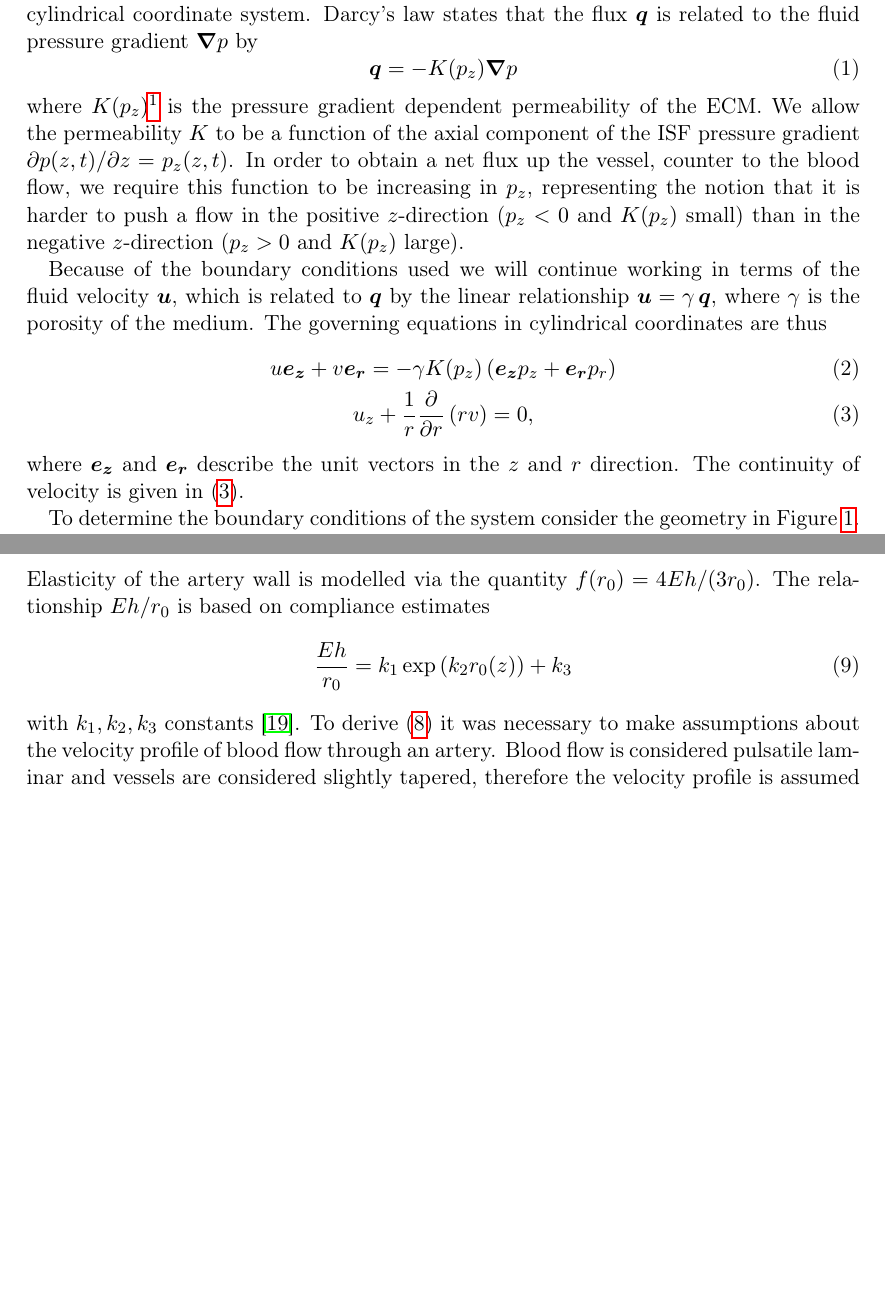
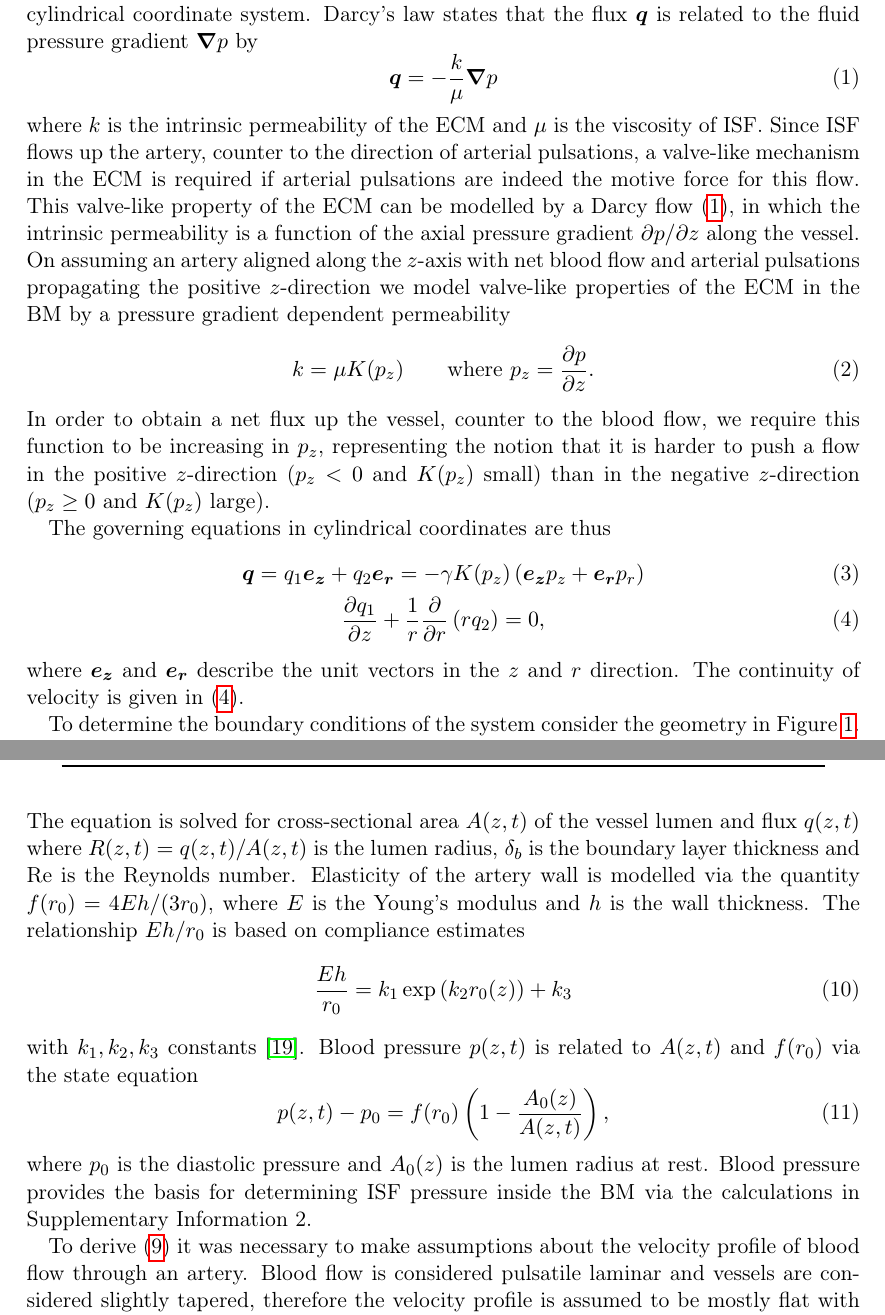
Before and after one commit to alexdiem/2017-pulsations, a LaTeX paper (paper.tex): two parts of pages 4 and 6 of 17 before the commit and two parts of pages 4 and 7 of 16 after it, joined at a grey line, cut so that both start at the same text, the shorter picture padded with empty space. Compiled offline with pdfLaTeX.

Commit message:
Giles' feedback

```diff
--- a/paper.tex
+++ b/paper.tex
@@ -70,14 +70,18 @@ We propose a model of lymphatic drainage from the brain via the cerebral BM base
 
 The BM consists of a complex matrix of proteins (extracellular matrix, ECM) that can be interpreted as a porous medium through which soluble metabolites drain via the ISF. We model flow through this medium, in the standard fashion, by Darcy's law in a 2D cylindrical coordinate system. Darcy's law states that the flux $\q$ is related to the fluid pressure gradient $\boldsymbol{\nabla} p$ by
 \beq\label{eq:darcy}
-  \q = -K(p_z) \boldsymbol{\nabla} p
+  \q = -\frac{k}{\mu} \boldsymbol{\nabla} p
 \eeq
-where $K(p_z)$\footnote{Note that the permeability $K$ used here is the ratio of the intrinsic permeability $k$ of the ECM to the viscosity $\mu$ of ISF, that is $K = k / \mu$} is the pressure gradient dependent permeability of the ECM. We allow the permeability $K$ to be a function of the axial component of the ISF pressure gradient $\partial p(z,t) / \partial z = p_z(z,t)$. In order to obtain a net flux up the vessel, counter to the blood flow, we require this function to be increasing in $p_z$, representing the notion that it is harder to push a flow in the positive $z$-direction ($p_z<0$ and $K(p_z)$ small) than in the negative $z$-direction ($p_z>0$ and $K(p_z)$ large).
+where $k$ is the intrinsic permeability of the ECM and $\mu$ is the viscosity of ISF. Since ISF flows up the artery, counter to the direction of arterial pulsations, a valve-like mechanism in the ECM is required if arterial pulsations are indeed the motive force for this flow. This valve-like property of the ECM can be modelled by a Darcy flow \eqref{eq:darcy}, in which the intrinsic permeability is a function of the axial pressure gradient $\dd p / \dd z$ along the vessel. On assuming an artery aligned along the $z$-axis with net blood flow and arterial pulsations propagating the positive $z$-direction we model valve-like properties of the ECM in the BM by a pressure gradient dependent permeability
+\beq
+k = \mu K(p_z) \qquad \text{where } p_z = \frac{\dd p}{\dd z}.
+\eeq
+In order to obtain a net flux up the vessel, counter to the blood flow, we require this function to be increasing in $p_z$, representing the notion that it is harder to push a flow in the positive $z$-direction ($p_z < 0$ and $K(p_z)$ small) than in the negative $z$-direction ($p_z \geq 0$ and $K(p_z)$ large).
 
-Because of the boundary conditions used we will continue working in terms of the fluid velocity $\vel$, which is related to $\q$ by the linear relationship $\vel = \gamma \, \q$, where $\gamma$ is the porosity of the medium. The governing equations in cylindrical coordinates are thus
+The governing equations in cylindrical coordinates are thus
 \begin{gather}
-  u \vect{e_z} + v \vect{e_r} = - \gamma K(p_z) \left( \vect{e_z} p_z + \vect{e_r} p_r \right) \label{eq:darcy_velocity}\\
-  u_z + \frac{1}{r} \frac{\dd}{\dd r} \left( r v \right) = 0 \label{eq:continuity},
+  \boldsymbol{q} = q_1 \vect{e_z} + q_2 \vect{e_r} = - \gamma K(p_z) \left( \vect{e_z} p_z + \vect{e_r} p_r \right) \label{eq:darcy_velocity}\\
+  \frac{\dd q_1}{\dd z} + \frac{1}{r} \frac{\dd}{\dd r} \left( r q_2 \right) = 0 \label{eq:continuity},
 \end{gather}
 where $\vect{e_z}$ and $\vect{e_r}$ describe the unit vectors in the $z$ and $r$ direction. The continuity of velocity is given in \eqref{eq:continuity}.
 
@@ -153,11 +157,17 @@ where
     &\left( 2 \sqrt{A(z,t)} \left( \sqrt{\pi} f(r_0) + \sqrt{A_0(z)} \frac{df(r_0)}{dr_0 } \right) - A(z,t) \frac{df(r_0)}{dr_0} \right) \frac{dr_0(z)}{dz}.
   \end{split}
 \end{gather*}
-Elasticity of the artery wall is modelled via the quantity $f(r_0) = 4Eh/(3r_0)$. The relationship $Eh/r_0$ is based on compliance estimates
+The equation is solved for cross-sectional area $A(z,t)$ of the vessel lumen and flux $q(z,t)$ where $R(z,t) = q(z,t)/A(z,t)$ is the lumen radius, $\delta_b$ is the boundary layer thickness and $\text{Re}$ is the Reynolds number. Elasticity of the artery wall is modelled via the quantity $f(r_0) = 4Eh/(3r_0)$, where $E$ is the Young's modulus and $h$ is the wall thickness. The relationship $Eh/r_0$ is based on compliance estimates
 \begin{equation}
   \frac{Eh}{r_0} = k_1 \exp \left( k_2 r_0(z) \right) + k_3
 \end{equation}
-with $k_1, k_2, k_3$ constants \cite{Olufsen2000}. To derive \eqref{eq:conservation} it was necessary to make assumptions about the velocity profile of blood flow through an artery. Blood flow is considered pulsatile laminar and vessels are considered slightly tapered, therefore the velocity profile is assumed to be mostly flat with a thin boundary layer $\delta_b = (\nu T/(2\pi))^{0.5}$, such that $\delta_b \ll R(z,t)$ and $\text{Re} \approx 200$ \cite{Olufsen2000}.
+with $k_1, k_2, k_3$ constants \cite{Olufsen2000}. Blood pressure $p(z,t)$ is related to $A(z,t)$ and $f(r_0)$ via the state equation
+\beq
+  p(z,t) - p_0 = f(r_0) \left( 1 - \frac{A_0(z)}{A(z,t)} \right),
+\eeq
+where $p_0$ is the diastolic pressure and $A_0(z)$ is the lumen radius at rest. Blood pressure provides the basis for determining ISF pressure inside the BM via the calculations in Supplementary Information 2.
+
+To derive \eqref{eq:conservation} it was necessary to make assumptions about the velocity profile of blood flow through an artery. Blood flow is considered pulsatile laminar and vessels are considered slightly tapered, therefore the velocity profile is assumed to be mostly flat with a thin boundary layer $\delta_b = (\nu T/(2\pi))^{0.5}$, such that $\delta_b \ll R(z,t)$ and $\text{Re} \approx 200$ \cite{Olufsen2000}.
 
 \begin{table}
 \center
```
Also changed, not shown: figures/h_dh.png (added), paper.tex (39 more changed lines), 2 other files.
